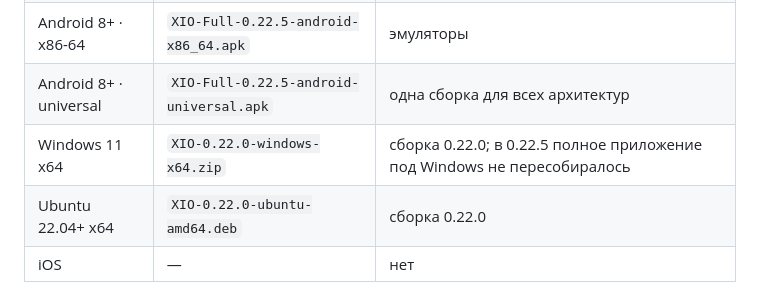
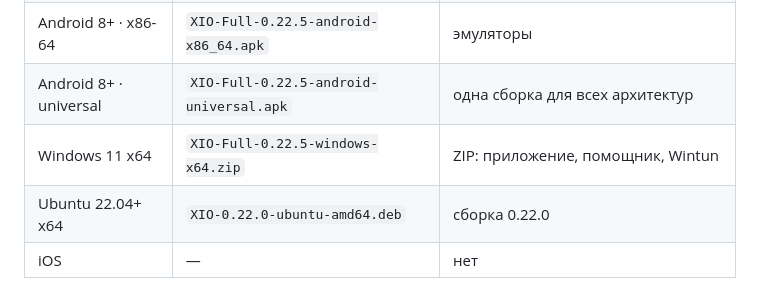
Before and after one commit to rukazax/xio_vpn, a Markdown page: README.ru.md, the part around the change. Drawn GitHub-style.

Commit message:
Downloads: current full Windows build; document the two applications

```diff
--- a/README.ru.md
+++ b/README.ru.md
@@ -143,7 +143,7 @@ flowchart LR
 | Android 8+ · ARM32 | `XIO-Full-0.22.5-android-armeabi-v7a.apk` | старые 32-битные устройства |
 | Android 8+ · x86-64 | `XIO-Full-0.22.5-android-x86_64.apk` | эмуляторы |
 | Android 8+ · universal | `XIO-Full-0.22.5-android-universal.apk` | одна сборка для всех архитектур |
-| Windows 11 x64 | `XIO-0.22.0-windows-x64.zip` | сборка 0.22.0; в 0.22.5 полное приложение под Windows не пересобиралось |
+| Windows 11 x64 | `XIO-Full-0.22.5-windows-x64.zip` | ZIP: приложение, помощник, Wintun |
 | Ubuntu 22.04+ x64 | `XIO-0.22.0-ubuntu-amd64.deb` | сборка 0.22.0 |
 | iOS | — | нет |
 
```
Also changed, not shown: README.md (+1 -1 lines).
